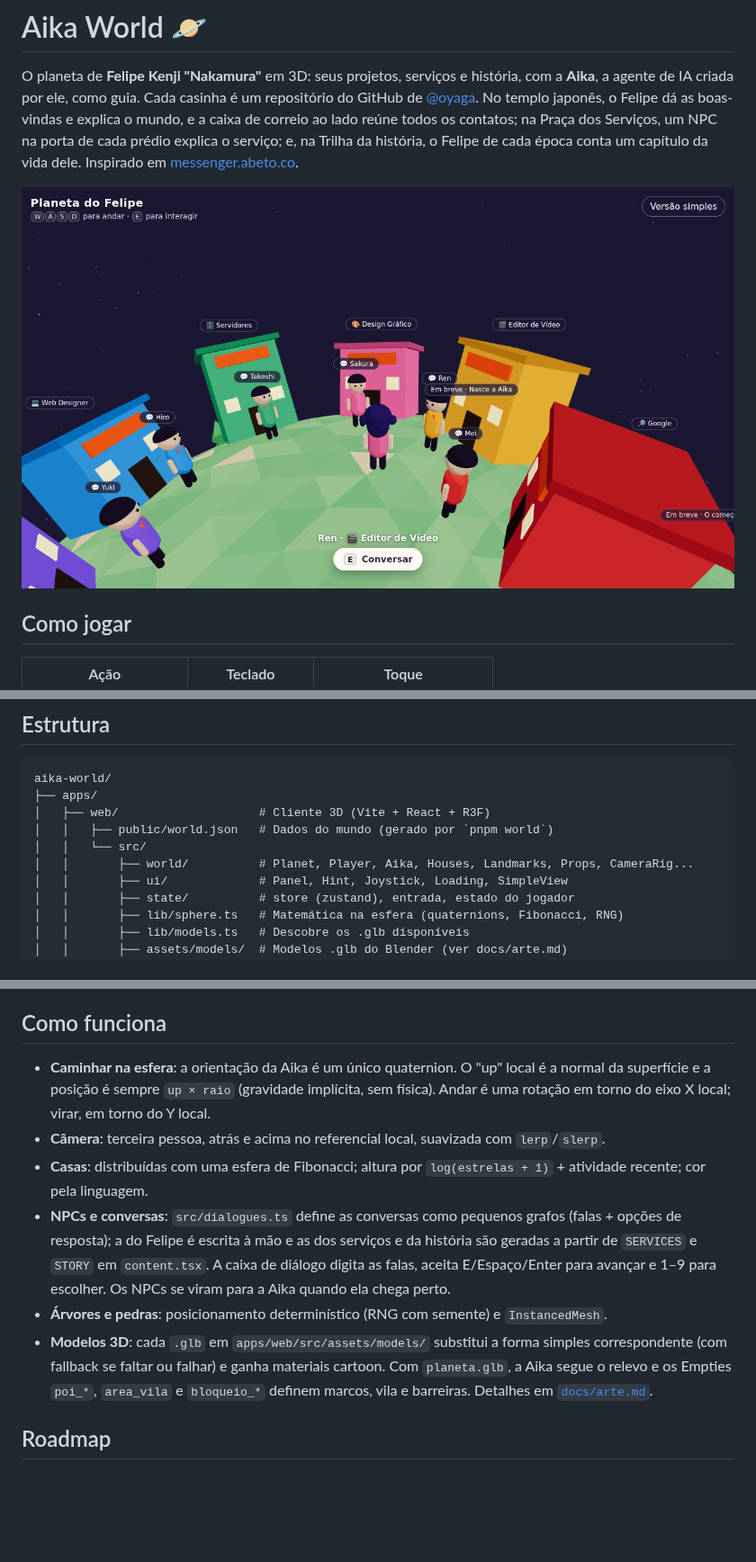
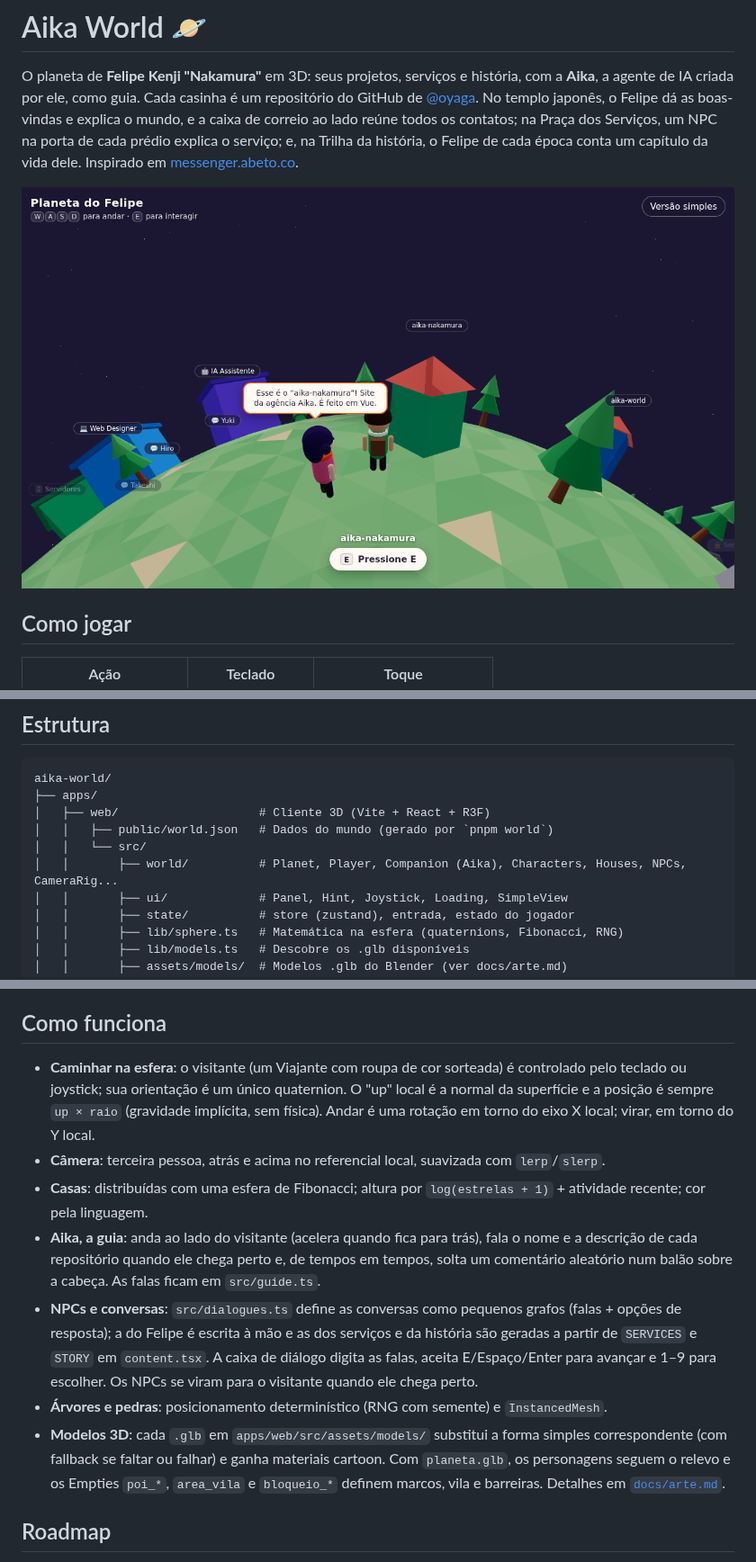
Before and after one commit to oyaga/aika-world, a Markdown page: README.md, 3 parts joined by grey strips. Shown at 90% size. Drawn GitHub-style; pictures changed too: docs/screenshot.png; blank space fills up the shorter version.

```diff
--- a/README.md
+++ b/README.md
@@ -39,7 +39,7 @@ aika-world/
 │   ├── web/                    # Cliente 3D (Vite + React + R3F)
 │   │   ├── public/world.json   # Dados do mundo (gerado por `pnpm world`)
 │   │   └── src/
-│   │       ├── world/          # Planet, Player, Aika, Houses, Landmarks, Props, CameraRig...
+│   │       ├── world/          # Planet, Player, Companion (Aika), Characters, Houses, NPCs, CameraRig...
 │   │       ├── ui/             # Panel, Hint, Joystick, Loading, SimpleView
 │   │       ├── state/          # store (zustand), entrada, estado do jogador
 │   │       ├── lib/sphere.ts   # Matemática na esfera (quaternions, Fibonacci, RNG)
@@ -86,20 +86,24 @@ quatro casas secretas.
 
 ## Como funciona
 
-- **Caminhar na esfera**: a orientação da Aika é um único quaternion. O "up" local é a normal da
+- **Caminhar na esfera**: o visitante (um Viajante com roupa de cor sorteada) é controlado pelo
+  teclado ou joystick; sua orientação é um único quaternion. O "up" local é a normal da
   superfície e a posição é sempre `up × raio` (gravidade implícita, sem física). Andar é uma
   rotação em torno do eixo X local; virar, em torno do Y local.
 - **Câmera**: terceira pessoa, atrás e acima no referencial local, suavizada com `lerp`/`slerp`.
 - **Casas**: distribuídas com uma esfera de Fibonacci; altura por `log(estrelas + 1)` + atividade
   recente; cor pela linguagem.
+- **Aika, a guia**: anda ao lado do visitante (acelera quando fica para trás), fala o nome e a
+  descrição de cada repositório quando ele chega perto e, de tempos em tempos, solta um
+  comentário aleatório num balão sobre a cabeça. As falas ficam em `src/guide.ts`.
 - **NPCs e conversas**: `src/dialogues.ts` define as conversas como pequenos grafos (falas +
   opções de resposta); a do Felipe é escrita à mão e as dos serviços e da história são geradas a
   partir de `SERVICES` e `STORY` em `content.tsx`. A caixa de diálogo digita as falas, aceita E/Espaço/Enter para
-  avançar e 1–9 para escolher. Os NPCs se viram para a Aika quando ela chega perto.
+  avançar e 1–9 para escolher. Os NPCs se viram para o visitante quando ele chega perto.
 - **Árvores e pedras**: posicionamento determinístico (RNG com semente) e `InstancedMesh`.
 - **Modelos 3D**: cada `.glb` em `apps/web/src/assets/models/` substitui a forma simples
   correspondente (com fallback se faltar ou falhar) e ganha materiais cartoon. Com `planeta.glb`,
-  a Aika segue o relevo e os Empties `poi_*`, `area_vila` e `bloqueio_*` definem marcos, vila e
+  os personagens seguem o relevo e os Empties `poi_*`, `area_vila` e `bloqueio_*` definem marcos, vila e
   barreiras. Detalhes em [`docs/arte.md`](docs/arte.md).
 
 ## Roadmap
```
Also changed, not shown: docs/arte.md (+25 -16 lines), 12 other files.
